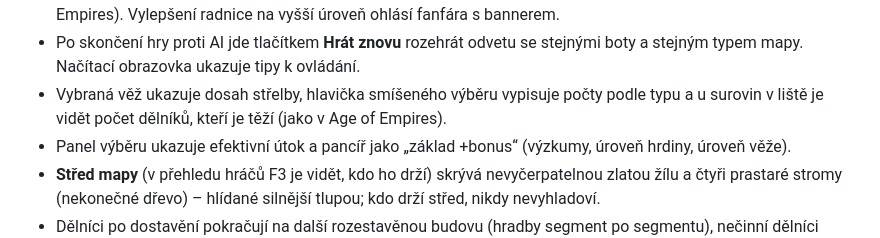
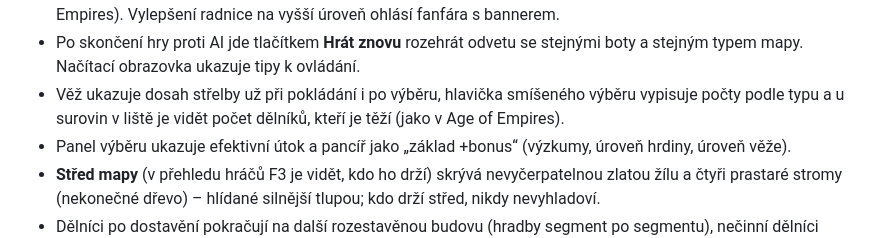
Before and after one commit to Pukaty-LR/AgesOfWar, a Markdown page: README.md, the part around the change. GitHub-like rendering.

Commit message:
README: tower range preview
Co-Authored-By: Claude Fable 5.1 <noreply@anthropic.com>

```diff
--- a/README.md
+++ b/README.md
@@ -47,7 +47,7 @@ nebo na Windows poklepej na `start.bat`. Pak otevři **http://localhost:8080**.
 - Kurzor mění tvar podle akce (útok, stavba, těžba, hlídka), po vyřazení lze hru sledovat dál, po konci hry se odkryje celá mapa.
 - Obrazovka po hře ukazuje tabulku statistik a graf síly armády a ekonomiky všech hráčů v čase (jako v Age of Empires). Vylepšení radnice na vyšší úroveň ohlásí fanfára s bannerem.
 - Po skončení hry proti AI jde tlačítkem **Hrát znovu** rozehrát odvetu se stejnými boty a stejným typem mapy. Načítací obrazovka ukazuje tipy k ovládání.
-- Vybraná věž ukazuje dosah střelby, hlavička smíšeného výběru vypisuje počty podle typu a u surovin v liště je vidět počet dělníků, kteří je těží (jako v Age of Empires).
+- Věž ukazuje dosah střelby už při pokládání i po výběru, hlavička smíšeného výběru vypisuje počty podle typu a u surovin v liště je vidět počet dělníků, kteří je těží (jako v Age of Empires).
 - Panel výběru ukazuje efektivní útok a pancíř jako „základ +bonus“ (výzkumy, úroveň hrdiny, úroveň věže).
 - **Střed mapy** (v přehledu hráčů F3 je vidět, kdo ho drží) skrývá nevyčerpatelnou zlatou žílu a čtyři prastaré stromy (nekonečné dřevo) – hlídané silnější tlupou; kdo drží střed, nikdy nevyhladoví.
 - Dělníci po dostavění pokračují na další rozestavěnou budovu (hradby segment po segmentu), nečinní dělníci sami opravují poškozené budovy (jeden na budovu), léčitelé si sami hledají zraněné, nečinné jednotky přiběhnou na pomoc napadeným spojencům v okolí a útočící jednotky po zničení cíle pokračují na další nepřátele (ozbrojené jednotky mají přednost před budovami). Smíšená skupina jde tempem nejpomalejšího.
```
